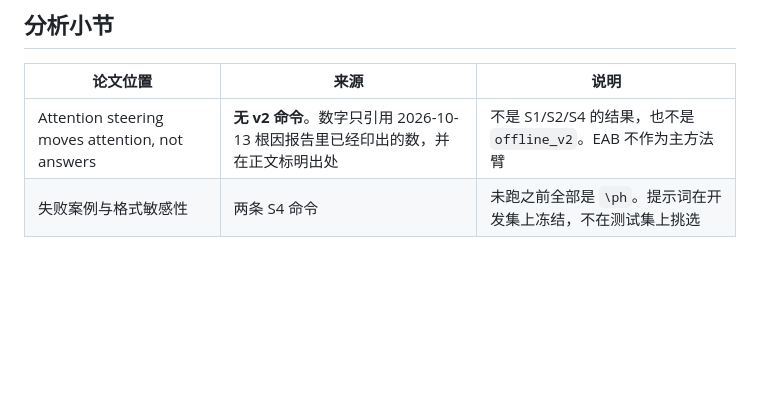
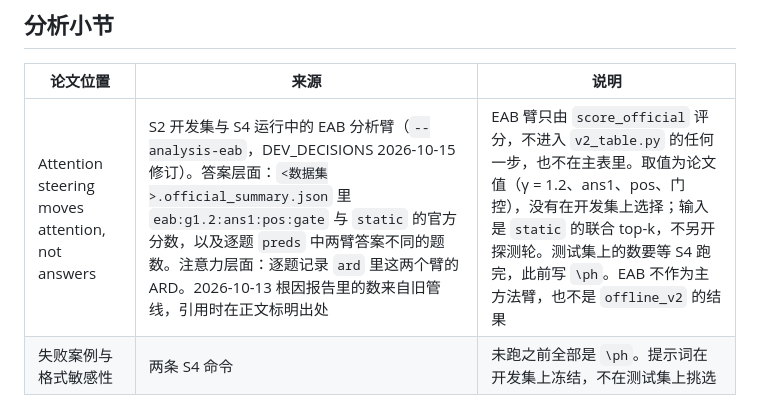
Before and after one commit to yiweinanzi666/omniaware, a Markdown page: docs/PAPER_TABLE_MAP.md, the part around the change. Rendered like a GitHub page; blank space fills up the shorter version.

Commit message:
docs: PAPER_TABLE_MAP 的 “attention moves, not answers” 一节改为来自 S2/S4 的 EAB 分析臂
原条目写 “无 v2 命令，数字只引用根因报告”。PR #14 之后，S2 开发集与 S4 会解码 EAB 分析臂：答案层面有
official_summary.json 中 eab:g1.2:ans1:pos:gate 与 static 的官方分数和逐题答案，注意力层面有逐题记录
ard 里这两个臂的 ARD（假模型上已确认两个臂都在）。改为指向这些输出，并写明 EAB 臂的取值与作用范围；
根因报告的数仍可引用，但要标明来自旧管线。

Co-Authored-By: Claude Opus 5.5 <noreply@anthropic.com>

```diff
--- a/docs/PAPER_TABLE_MAP.md
+++ b/docs/PAPER_TABLE_MAP.md
@@ -58,7 +58,7 @@ GPU 时间为估计值，不是实测：S1 约 0.5 天、1 张 GPU；S2 约 4–
 
 | 论文位置 | 来源 | 说明 |
 |---|---|---|
-| Attention steering moves attention, not answers | **无 v2 命令**。数字只引用 2026-10-13 根因报告里已经印出的数，并在正文标明出处 | 不是 S1/S2/S4 的结果，也不是 `offline_v2`。EAB 不作为主方法臂 |
+| Attention steering moves attention, not answers | S2 开发集与 S4 运行中的 EAB 分析臂（`--analysis-eab`，DEV_DECISIONS 2026-10-15 修订）。答案层面：`<数据集>.official_summary.json` 里 `eab:g1.2:ans1:pos:gate` 与 `static` 的官方分数，以及逐题 `preds` 中两臂答案不同的题数。注意力层面：逐题记录 `ard` 里这两个臂的 ARD。2026-10-13 根因报告里的数来自旧管线，引用时在正文标明出处 | EAB 臂只由 `score_official` 评分，不进入 `v2_table.py` 的任何一步，也不在主表里。取值为论文值（γ = 1.2、ans1、pos、门控），没有在开发集上选择；输入是 `static` 的联合 top-k，不另开探测轮。测试集上的数要等 S4 跑完，此前写 `\ph`。EAB 不作为主方法臂，也不是 `offline_v2` 的结果 |
 | 失败案例与格式敏感性 | 两条 S4 命令 | 未跑之前全部是 `\ph`。提示词在开发集上冻结，不在测试集上挑选 |
 
 ## 附录
```
